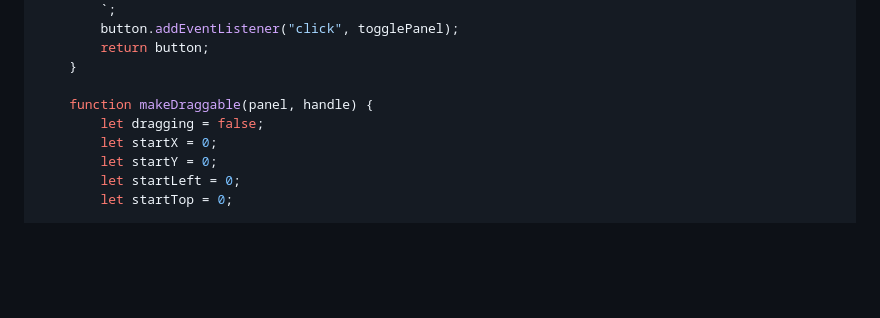
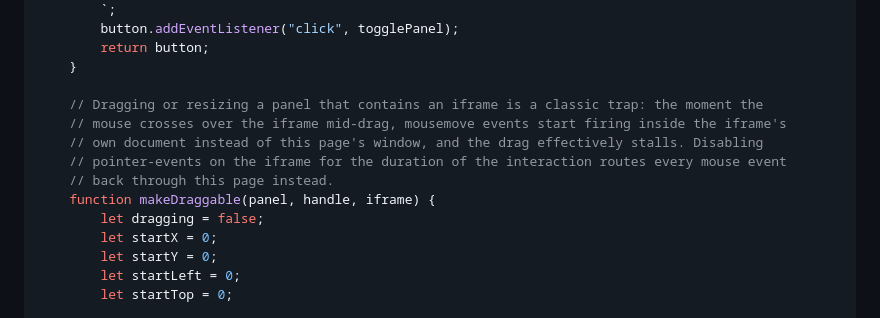
Before and after one commit to StevenAS23X/jellyfin-playlist-maker, a Markdown page: README.md, the part around one of its changes. Drawn GitHub-style; blank space fills up the shorter version.

```diff
--- a/README.md
+++ b/README.md
@@ -319,7 +346,12 @@ Replace `PLAYLIST_MAKER_URL` with your own server's address before using it.
         return button;
     }
 
-    function makeDraggable(panel, handle) {
+    // Dragging or resizing a panel that contains an iframe is a classic trap: the moment the
+    // mouse crosses over the iframe mid-drag, mousemove events start firing inside the iframe's
+    // own document instead of this page's window, and the drag effectively stalls. Disabling
+    // pointer-events on the iframe for the duration of the interaction routes every mouse event
+    // back through this page instead.
+    function makeDraggable(panel, handle, iframe) {
         let dragging = false;
         let startX = 0;
         let startY = 0;
```
Also changed, not shown: other parts of README.md (+105 -5 lines).
